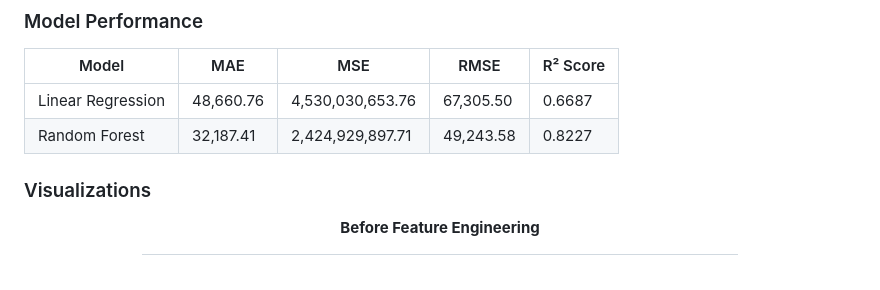
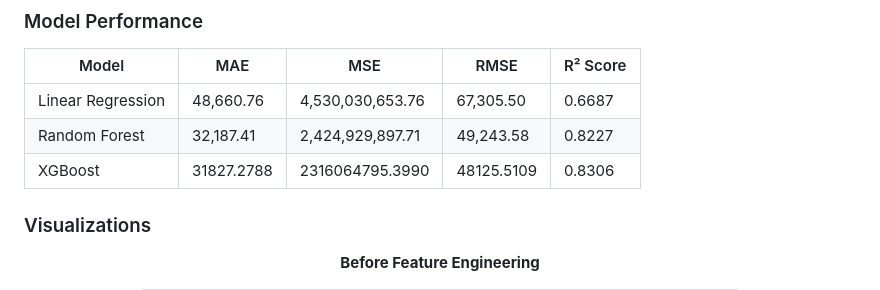
Before and after one commit to agik20/californiahousingprices, a Markdown page: README.md, the part around the change. GitHub-like rendering.

```diff
--- a/README.md
+++ b/README.md
@@ -121,6 +121,7 @@ Created informative derived features:
 |-------|-----|-----|------|----------|
 | Linear Regression | 48,660.76 | 4,530,030,653.76 | 67,305.50 | 0.6687 |
 | Random Forest | 32,187.41 | 2,424,929,897.71 | 49,243.58 | 0.8227 |
+| XGBoost | 31827.2788 | 2316064795.3990 | 48125.5109 | 0.8306 |
 
 ### Visualizations
 
```
